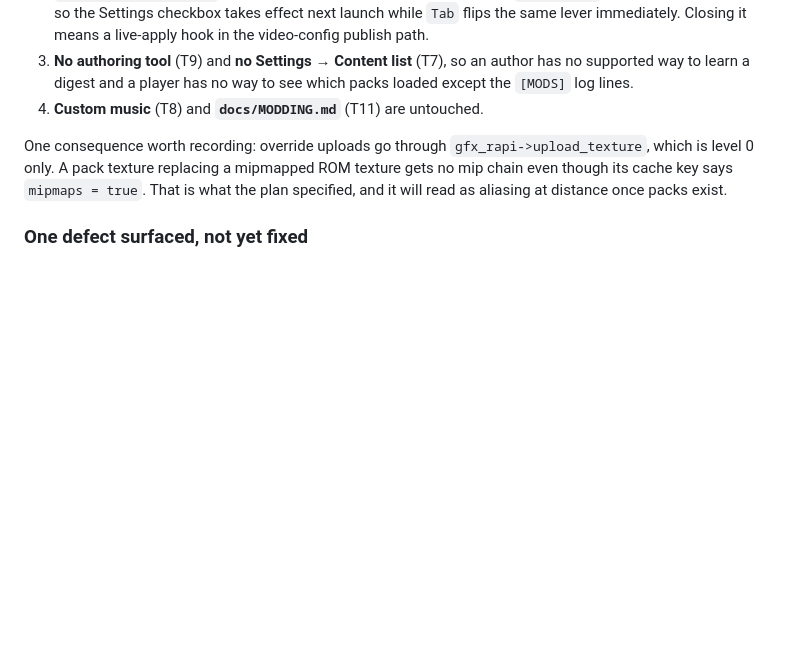
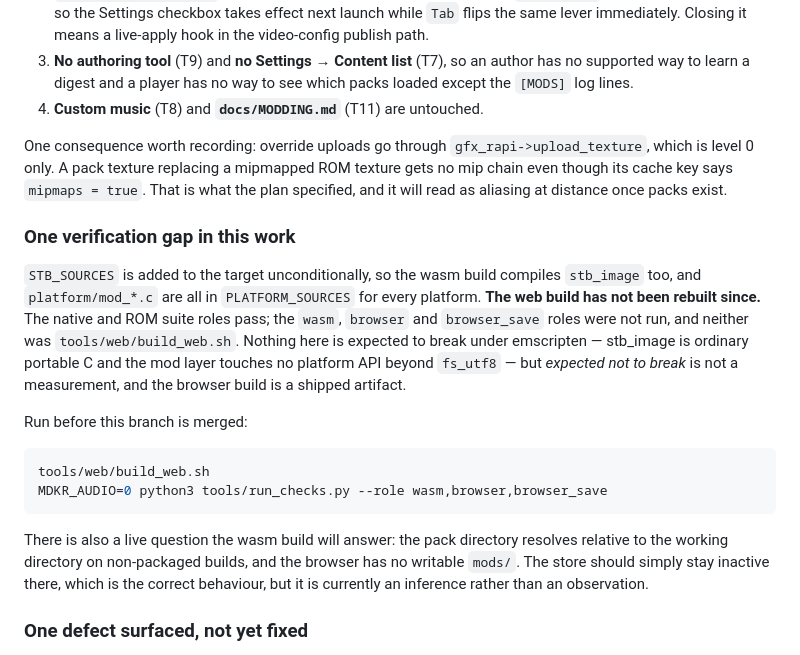
Before and after one commit to akratch/goldenballoon, a Markdown page: docs/sprints/README.md, the part around the change. GitHub-like rendering; blank space fills up the shorter version.

Commit message:
docs: record the unverified web build as a gap, not an assumption
stb_image and the whole mod layer are compiled for every platform including
wasm, and the web build has not been rebuilt since. The native and ROM suite
roles pass; wasm, browser and browser_save were not run.

Nothing is expected to break -- stb_image is portable C and the mod layer
touches no platform API beyond fs_utf8 -- but expected-not-to-break is not a
measurement and the browser build is a shipped artifact. The commands to close
it are recorded rather than left to be rediscovered.

Also flags the live question the wasm build will answer: the pack directory
resolves relative to the working directory on non-packaged builds and the
browser has no writable mods/, so the store should stay inactive there. That
is currently an inference.

````diff
--- a/docs/sprints/README.md
+++ b/docs/sprints/README.md
@@ -133,6 +133,30 @@ mipmapped ROM texture gets no mip chain even though its cache key says
 `mipmaps = true`. That is what the plan specified, and it will read as aliasing
 at distance once packs exist.
 
+### One verification gap in this work
+
+`STB_SOURCES` is added to the target unconditionally, so the wasm build compiles
+`stb_image` too, and `platform/mod_*.c` are all in `PLATFORM_SOURCES` for every
+platform. **The web build has not been rebuilt since.** The native and ROM
+suite roles pass; the `wasm`, `browser` and `browser_save` roles were not run,
+and neither was `tools/web/build_web.sh`. Nothing here is expected to break
+under emscripten — stb_image is ordinary portable C and the mod layer touches
+no platform API beyond `fs_utf8` — but *expected not to break* is not a
+measurement, and the browser build is a shipped artifact.
+
+Run before this branch is merged:
+
+```bash
+tools/web/build_web.sh
+MDKR_AUDIO=0 python3 tools/run_checks.py --role wasm,browser,browser_save
+```
+
+There is also a live question the wasm build will answer: the pack directory
+resolves relative to the working directory on non-packaged builds, and the
+browser has no writable `mods/`. The store should simply stay inactive there,
+which is the correct behaviour, but it is currently an inference rather than an
+observation.
+
 ### One defect surfaced, not yet fixed
 
 `tools/sweep_subentry_access.py` reports 276 sub-entry sites: 129 checked, 65
````
